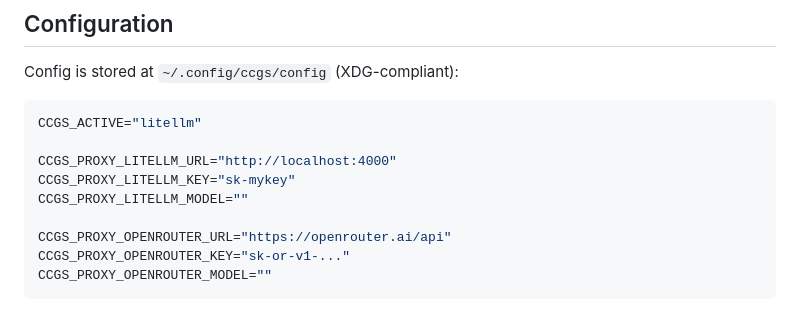
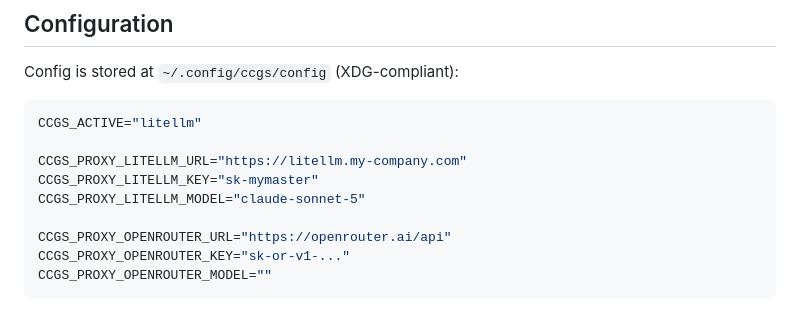
Before and after one commit to antoinefradin/claude-code-gateway-easy-switch, a Markdown page: README.md, the part around the change. GitHub-like rendering.

````diff
--- a/README.md
+++ b/README.md
@@ -294,9 +294,9 @@ Config is stored at `~/.config/ccgs/config` (XDG-compliant):
 ```bash
 CCGS_ACTIVE="litellm"
 
-CCGS_PROXY_LITELLM_URL="http://localhost:4000"
-CCGS_PROXY_LITELLM_KEY="sk-mykey"
-CCGS_PROXY_LITELLM_MODEL=""
+CCGS_PROXY_LITELLM_URL="https://litellm.my-company.com"
+CCGS_PROXY_LITELLM_KEY="sk-mymaster"
+CCGS_PROXY_LITELLM_MODEL="claude-sonnet-5"
 
 CCGS_PROXY_OPENROUTER_URL="https://openrouter.ai/api"
 CCGS_PROXY_OPENROUTER_KEY="sk-or-v1-..."
````
Also changed, not shown: docs/CONFIGURATION.md (+7 -7 lines).
